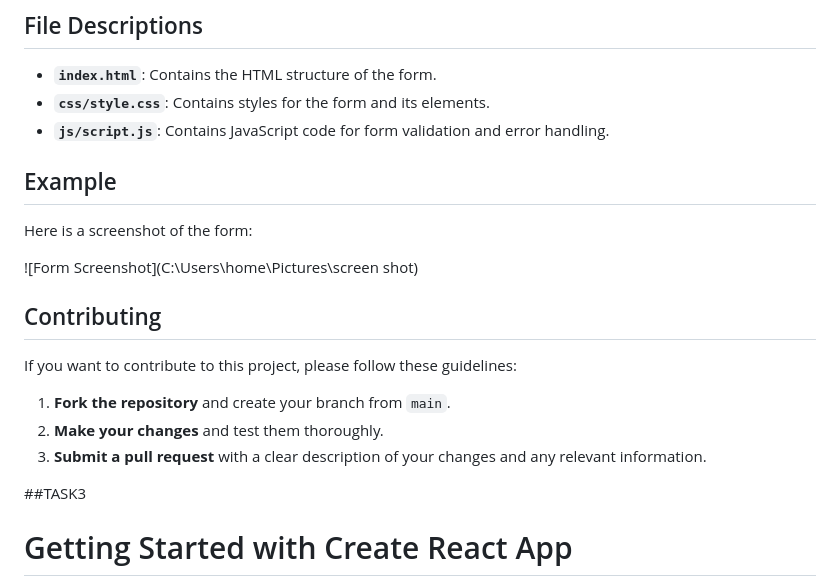
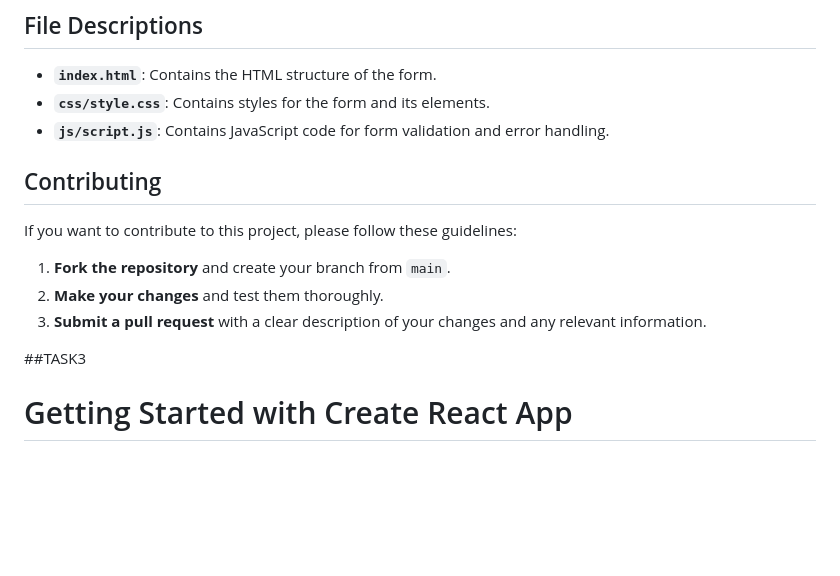
Before and after one commit to Subhasri5/SKILL-UP-GRADE, a Markdown page: README.md, the part around the change. GitHub-like rendering; blank space fills up the shorter version.

```diff
--- a/README.md
+++ b/README.md
@@ -120,11 +120,6 @@ To get started with this project, follow these steps:
 - **`index.html`**: Contains the HTML structure of the form.
 - **`css/style.css`**: Contains styles for the form and its elements.
 - **`js/script.js`**: Contains JavaScript code for form validation and error handling.
-## Example
-
-Here is a screenshot of the form:
-
-![Form Screenshot](C:\Users\home\Pictures\screen shot)
 
 
 ## Contributing
@@ -134,9 +129,6 @@ If you want to contribute to this project, please follow these guidelines:
 1. **Fork the repository** and create your branch from `main`.
 2. **Make your changes** and test them thoroughly.
 3. **Submit a pull request** with a clear description of your changes and any relevant information.
-
-
-
 
 ##TASK3
 
```
